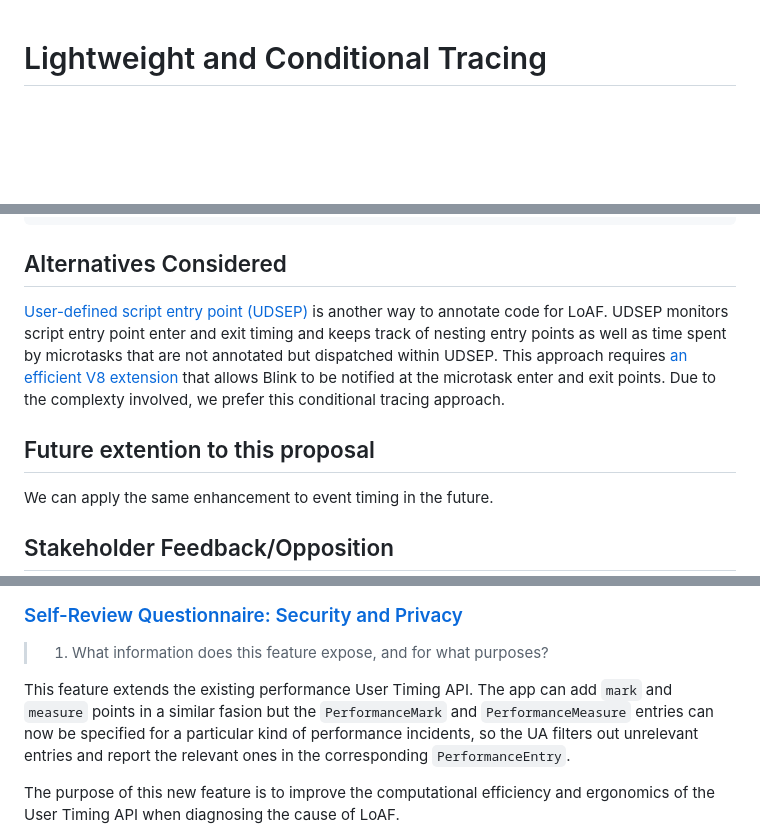
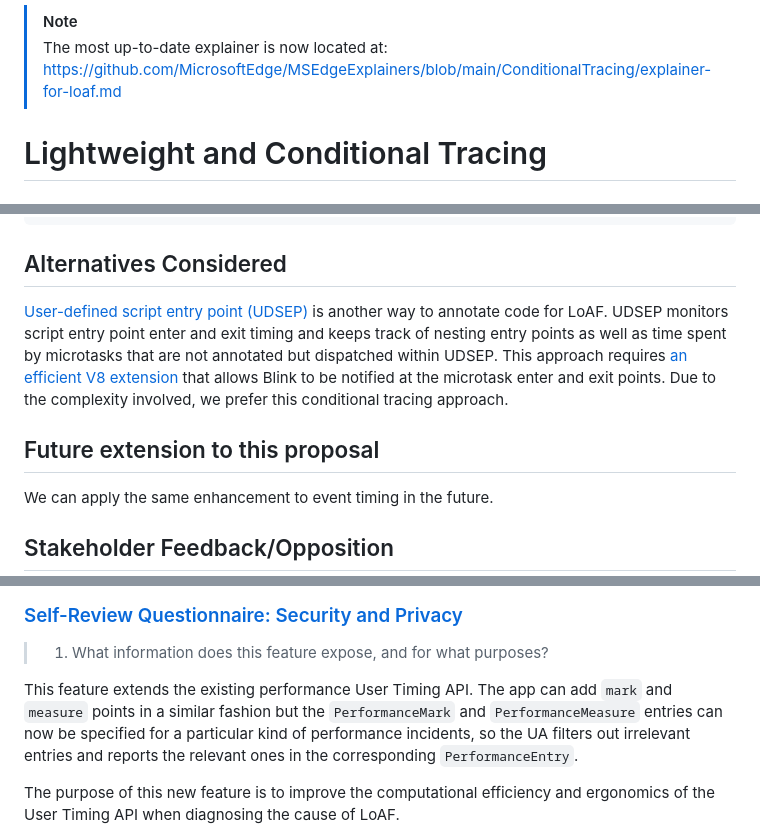
Before and after one commit to w3c/user-timing, a Markdown page: conditional-tracing-explainer.md, 3 parts joined by grey strips. GitHub-like rendering; blank space fills up the shorter version.

```diff
--- a/conditional-tracing-explainer.md
+++ b/conditional-tracing-explainer.md
@@ -1,3 +1,8 @@
+> [!NOTE]
+> The most up-to-date explainer is now located at:
+> https://github.com/MicrosoftEdge/MSEdgeExplainers/blob/main/ConditionalTracing/explainer-for-loaf.md
+
+
 # Lightweight and Conditional Tracing
 
 ## Contacts
@@ -97,9 +102,9 @@ had never been reached, the output would be:
 
 ## Alternatives Considered
 
-[User-defined script entry point (UDSEP)](https://github.com/w3c/long-animation-frames/blob/main/user-defined-script-entry-point-explainer.md) is another way to annotate code for LoAF. UDSEP monitors script entry point enter and exit timing and keeps track of nesting entry points as well as time spent by microtasks that are not annotated but dispatched within UDSEP. This approach requires [an efficient V8 extension](https://docs.google.com/document/d/1wEXU0nv8DhzN7XpfmlfbRcbsJ2JNWjfAF-3J7qtWiEw/edit?usp=sharing) that allows Blink to be notified at the microtask enter and exit points. Due to the complexty involved, we prefer this conditional tracing approach.
+[User-defined script entry point (UDSEP)](https://github.com/w3c/long-animation-frames/blob/main/user-defined-script-entry-point-explainer.md) is another way to annotate code for LoAF. UDSEP monitors script entry point enter and exit timing and keeps track of nesting entry points as well as time spent by microtasks that are not annotated but dispatched within UDSEP. This approach requires [an efficient V8 extension](https://docs.google.com/document/d/1wEXU0nv8DhzN7XpfmlfbRcbsJ2JNWjfAF-3J7qtWiEw/edit?usp=sharing) that allows Blink to be notified at the microtask enter and exit points. Due to the complexity involved, we prefer this conditional tracing approach.
 
-## Future extention to this proposal
+## Future extension to this proposal
 
 We can apply the same enhancement to event timing in the future.
 
@@ -113,7 +118,7 @@ The information exposed by this API is similar to what the User Timing API expos
 
 >1.	What information does this feature expose, and for what purposes?
 
-This feature extends the existing performance User Timing API. The app can add `mark` and `measure` points in a similar fasion but the `PerformanceMark` and `PerformanceMeasure` entries can now be specified for a particular kind of performance incidents, so the UA filters out unrelevant entries and report the relevant ones in the corresponding `PerformanceEntry`.
+This feature extends the existing performance User Timing API. The app can add `mark` and `measure` points in a similar fashion but the `PerformanceMark` and `PerformanceMeasure` entries can now be specified for a particular kind of performance incidents, so the UA filters out irrelevant entries and reports the relevant ones in the corresponding `PerformanceEntry`.
 
 The purpose of this new feature is to improve the computational efficiency and ergonomics of the User Timing API when diagnosing the cause of LoAF.
 
```
Also changed, not shown: other parts of conditional-tracing-explainer.md (+9 -9 lines).
